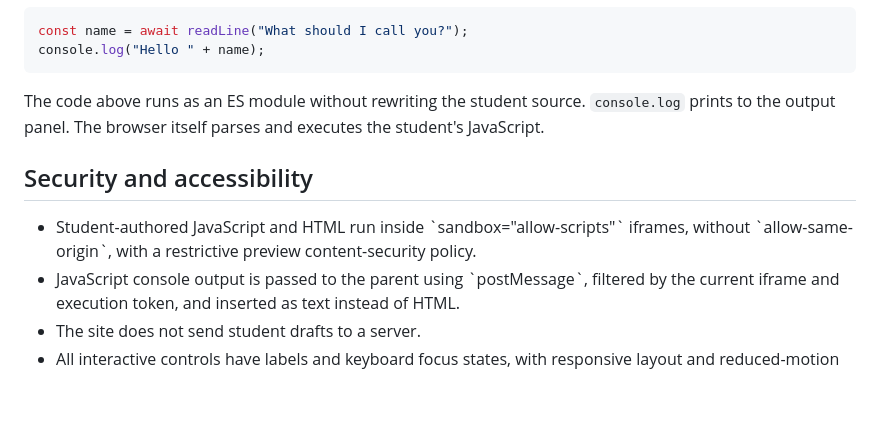
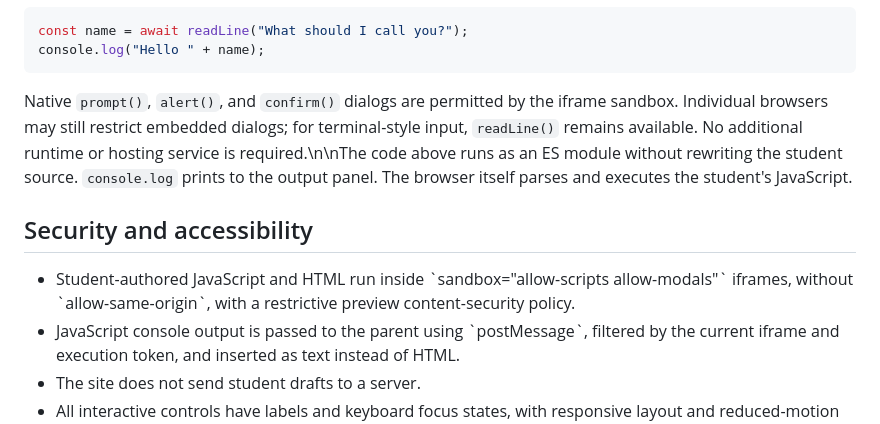
Before and after one commit to EdensHand/MrTullyClass, a Markdown page: README.md, the part around the change. GitHub-like rendering; blank space fills up the shorter version.

Commit message:
docs: document native JavaScript prompt support

````diff
--- a/README.md
+++ b/README.md
@@ -83,11 +83,11 @@ const name = await readLine("What should I call you?");
 console.log("Hello " + name);
 ```
 
-The code above runs as an ES module without rewriting the student source. `console.log` prints to the output panel. The browser itself parses and executes the student's JavaScript.
+Native `prompt()`, `alert()`, and `confirm()` dialogs are permitted by the iframe sandbox. Individual browsers may still restrict embedded dialogs; for terminal-style input, `readLine()` remains available. No additional runtime or hosting service is required.\n\nThe code above runs as an ES module without rewriting the student source. `console.log` prints to the output panel. The browser itself parses and executes the student's JavaScript.
 
 ## Security and accessibility
 
-- Student-authored JavaScript and HTML run inside \`sandbox="allow-scripts"\` iframes, without \`allow-same-origin\`, with a restrictive preview content-security policy.
+- Student-authored JavaScript and HTML run inside \`sandbox="allow-scripts allow-modals"\` iframes, without \`allow-same-origin\`, with a restrictive preview content-security policy.
 - JavaScript console output is passed to the parent using \`postMessage\`, filtered by the current iframe and execution token, and inserted as text instead of HTML.
 - The site does not send student drafts to a server.
 - All interactive controls have labels and keyboard focus states, with responsive layout and reduced-motion support.
````
